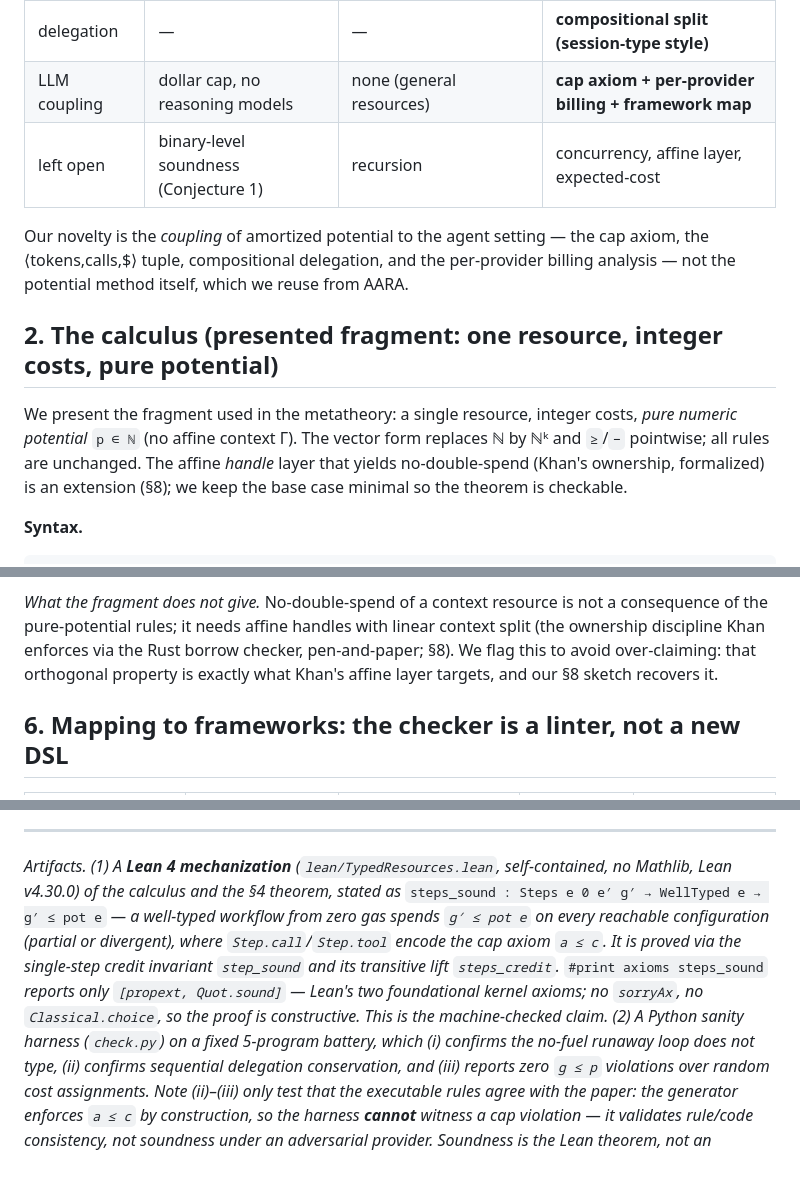
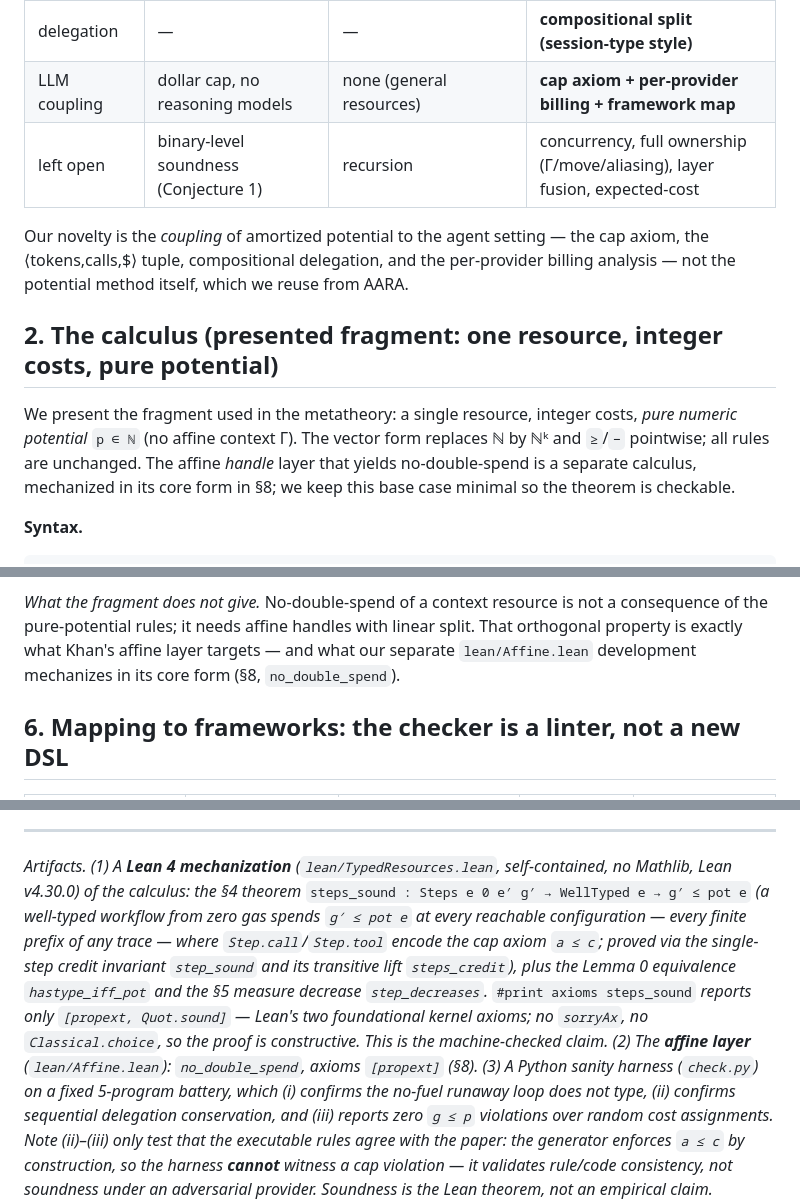
Before and after one commit to hernaninverso/typed-resources, a Markdown page: PAPER.md, 3 parts joined by grey strips. GitHub-like rendering; blank space fills up the shorter version.

Commit message:
v2.7: final coherence pass — remove stale claims after affine layer landed
Own final read-through caught 6 residual inconsistencies left by the v2.5/v2.6
edits (none substantive, all would be noticed by a referee):
- §5 'what is mechanized' still listed 'the affine layer' as pen-and-paper
- §1.1 table 'left open' still listed 'affine layer' (now: full ownership/fusion)
- §5 'fragment does not give' still called §8 a 'sketch'
- §7 Khan entry now qualifies 'recovers' as 'core of, thin discipline'
- §2 dropped the '(Khan's ownership, formalized)' overclaim phrasing
- §4 'Two presentations' referenced HasCost, a name not in the Lean; Artifacts
  said 'partial or divergent' (stale) and omitted Affine.lean; header said v1

Both Lean files still compile clean. Content-ready for arXiv/LMPL pending
Hernán's go + LaTeX conversion + public repo decision.

````diff
--- a/PAPER.md
+++ b/PAPER.md
@@ -124,7 +124,7 @@ metatheory, and expected-cost are roadmap (§8), not claimed.
 | resources | one budget | abstract lattice (time/mem/gas) | **⟨tokens, calls, $⟩ tuple** |
 | delegation | — | — | **compositional split (session-type style)** |
 | LLM coupling | dollar cap, no reasoning models | none (general resources) | **cap axiom + per-provider billing + framework map** |
-| left open | binary-level soundness (Conjecture 1) | recursion | concurrency, affine layer, expected-cost |
+| left open | binary-level soundness (Conjecture 1) | recursion | concurrency, full ownership (Γ/move/aliasing), layer fusion, expected-cost |
 
 Our novelty is the *coupling* of amortized potential to the agent setting — the cap axiom, the
 ⟨tokens,calls,$⟩ tuple, compositional delegation, and the per-provider billing analysis — not the
@@ -134,8 +134,8 @@ potential method itself, which we reuse from AARA.
 
 We present the fragment used in the metatheory: a single resource, integer costs, *pure numeric
 potential* `p ∈ ℕ` (no affine context Γ). The vector form replaces ℕ by ℕᵏ and `≥`/`−` pointwise; all
-rules are unchanged. The affine *handle* layer that yields no-double-spend (Khan's ownership,
-formalized) is an extension (§8); we keep the base case minimal so the theorem is checkable.
+rules are unchanged. The affine *handle* layer that yields no-double-spend is a separate calculus,
+mechanized in its core form in §8; we keep this base case minimal so the theorem is checkable.
 
 **Syntax.**
 ```
@@ -366,9 +367,9 @@ possibly mid-task. The type gives more, *ahead of time*:
   axiom's billing form. We therefore state the guarantee in tokens/tool-calls, conditional on (i)–(ii).
 
 *What the fragment does not give.* No-double-spend of a context resource is not a consequence of the
-pure-potential rules; it needs affine handles with linear context split (the ownership discipline
-Khan enforces via the Rust borrow checker, pen-and-paper; §8). We flag this to avoid over-claiming:
-that orthogonal property is exactly what Khan's affine layer targets, and our §8 sketch recovers it.
+pure-potential rules; it needs affine handles with linear split. That orthogonal property is exactly
+what Khan's affine layer targets — and what our separate `lean/Affine.lean` development mechanizes in
+its core form (§8, `no_double_spend`).
 
 ## 6. Mapping to frameworks: the checker is a linter, not a new DSL
 
@@ -449,14 +450,16 @@ information-flow + resource type system.
 ---
 
 *Artifacts. (1) A **Lean 4 mechanization** (`lean/TypedResources.lean`, self-contained, no Mathlib,
-Lean v4.30.0) of the calculus and the §4 theorem, stated as*
+Lean v4.30.0) of the calculus: the §4 theorem*
 `steps_sound : Steps e 0 e′ g′ → WellTyped e → g′ ≤ pot e`
-*— a well-typed workflow from zero gas spends `g′ ≤ pot e` on every reachable configuration
-(partial or divergent), where `Step.call`/`Step.tool` encode the cap axiom `a ≤ c`. It is proved
-via the single-step credit invariant `step_sound` and its transitive lift `steps_credit`.*
+*(a well-typed workflow from zero gas spends `g′ ≤ pot e` at every reachable configuration — every
+finite prefix of any trace — where `Step.call`/`Step.tool` encode the cap axiom `a ≤ c`; proved via
+the single-step credit invariant `step_sound` and its transitive lift `steps_credit`), plus the
+Lemma 0 equivalence `hastype_iff_pot` and the §5 measure decrease `step_decreases`.*
 `#print axioms steps_sound` *reports only `[propext, Quot.sound]` — Lean's two foundational kernel
 axioms; no `sorryAx`, no `Classical.choice`, so the proof is constructive. This is the
-machine-checked claim. (2) A Python sanity harness (`check.py`) on a fixed 5-program battery, which
+machine-checked claim. (2) The **affine layer** (`lean/Affine.lean`): `no_double_spend`, axioms
+`[propext]` (§8). (3) A Python sanity harness (`check.py`) on a fixed 5-program battery, which
 (i) confirms the no-fuel runaway loop does not type, (ii) confirms sequential delegation
 conservation, and (iii) reports zero `g ≤ p` violations over random cost assignments. Note (ii)–(iii)
 only test that the executable rules agree with the paper: the generator enforces `a ≤ c` by
````
Also changed, not shown: other parts of PAPER.md (+7 -6 lines).
